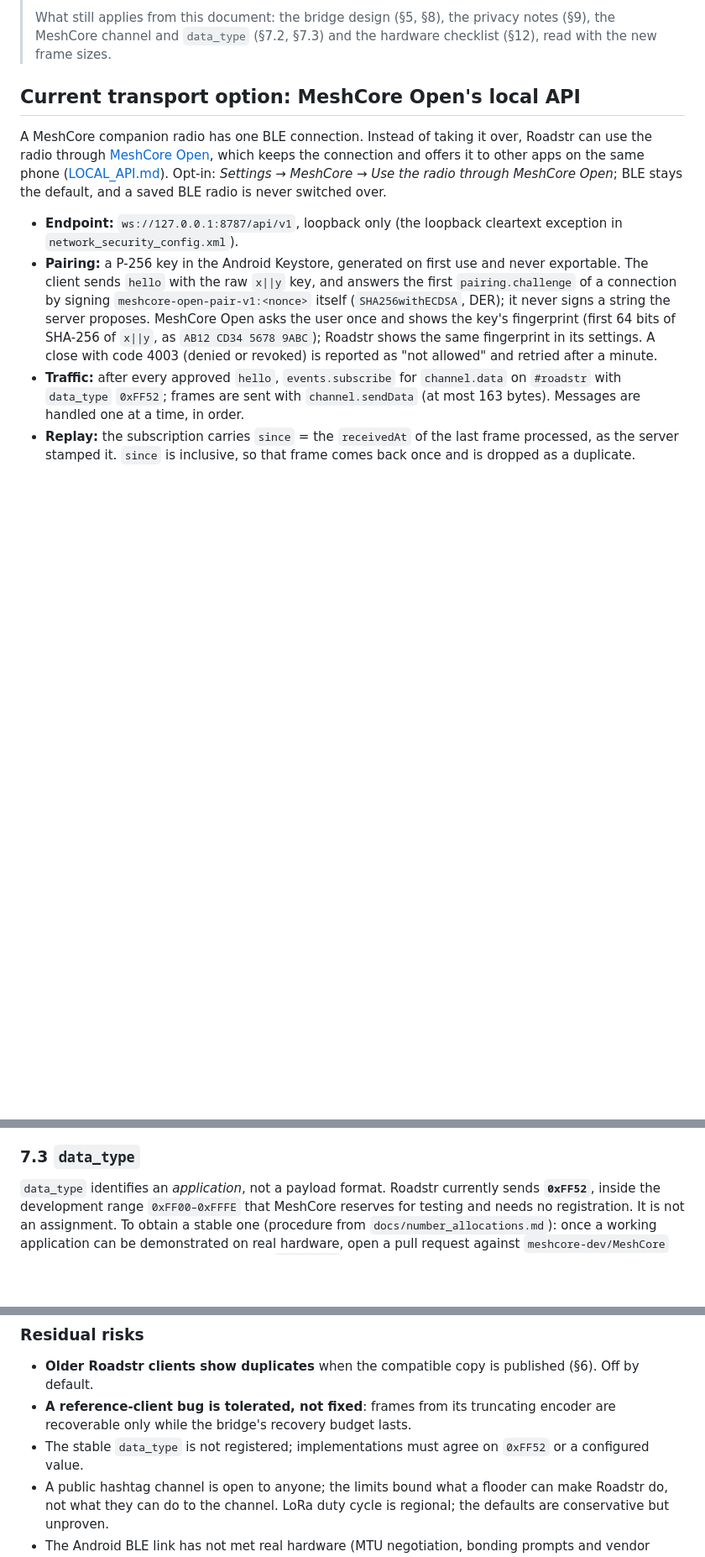
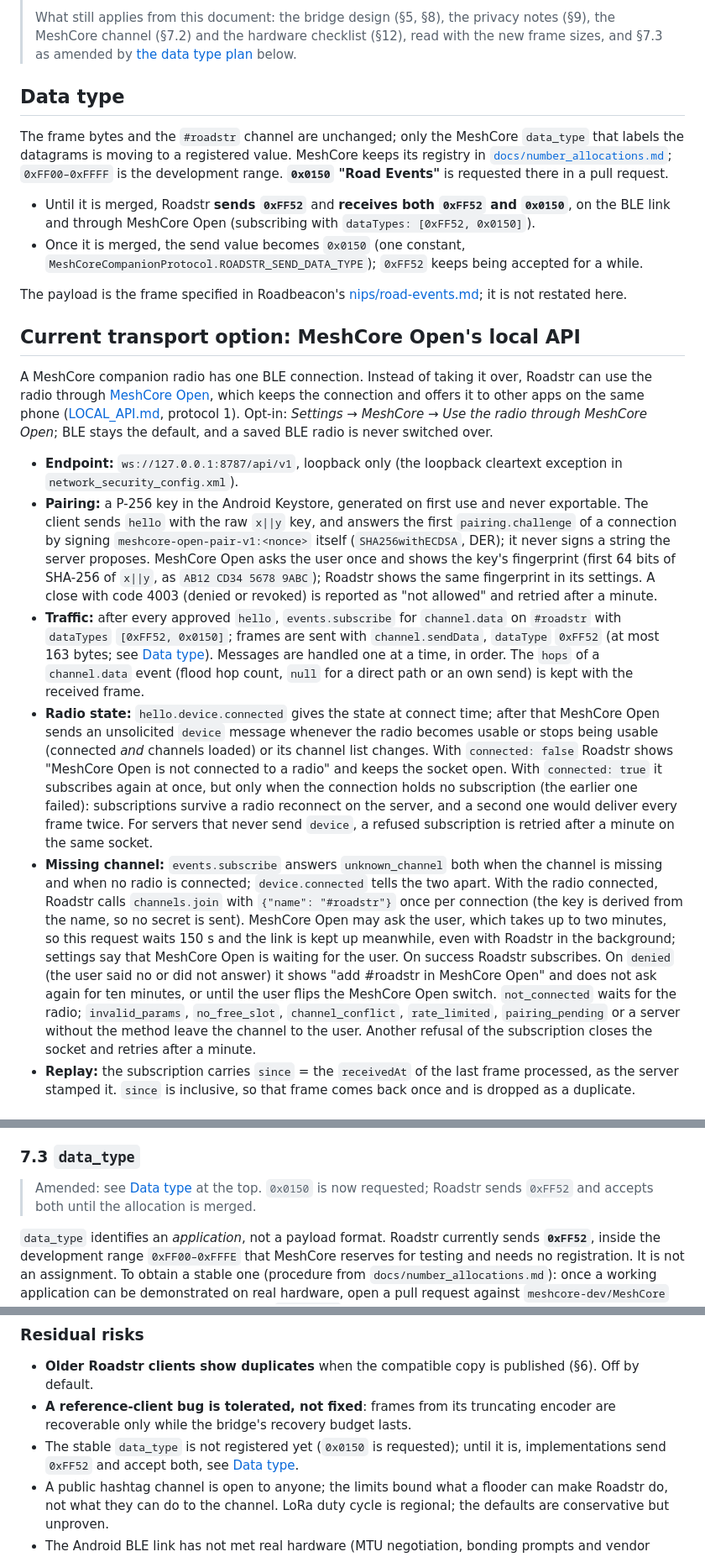
Before and after one commit to roadstrapp/roadstr-app, a Markdown page: docs/interoperability/MESHCORE_NOSTR.md, 3 parts joined by grey strips. Shown at 84% size. GitHub-like rendering; blank space fills up the shorter version.

Commit message:
docs(meshcore): data type plan and the MeshCore Open radio and channel flow
Roadstr sends 0xFF52 and accepts 0xFF52 and the requested 0x0150 until
MeshCore merges the allocation. Describe the device message, hops,
channels.join and how a refused subscription is handled, and point to
Roadbeacon's nips/road-events.md for the frame.

```diff
--- a/docs/interoperability/MESHCORE_NOSTR.md
+++ b/docs/interoperability/MESHCORE_NOSTR.md
@@ -15,8 +15,25 @@
 > removed; they are in the git history.
 >
 > What still applies from this document: the bridge design (§5, §8), the privacy notes (§9), the
-> MeshCore channel and `data_type` (§7.2, §7.3) and the hardware checklist (§12), read with the new
-> frame sizes.
+> MeshCore channel (§7.2) and the hardware checklist (§12), read with the new frame sizes, and
+> §7.3 as amended by [the data type plan](#data-type) below.
+
+## Data type
+
+The frame bytes and the `#roadstr` channel are unchanged; only the MeshCore `data_type` that labels
+the datagrams is moving to a registered value. MeshCore keeps its registry in
+[`docs/number_allocations.md`](https://github.com/meshcore-dev/MeshCore/blob/main/docs/number_allocations.md);
+`0xFF00–0xFFFF` is the development range. **`0x0150` "Road Events"** is requested there in a pull
+request.
+
+- Until it is merged, Roadstr **sends `0xFF52`** and **receives both `0xFF52` and `0x0150`**, on the
+  BLE link and through MeshCore Open (subscribing with `dataTypes: [0xFF52, 0x0150]`).
+- Once it is merged, the send value becomes `0x0150` (one constant,
+  `MeshCoreCompanionProtocol.ROADSTR_SEND_DATA_TYPE`); `0xFF52` keeps being accepted for a while.
+
+The payload is the frame specified in Roadbeacon's
+[nips/road-events.md](https://github.com/jooray/roadbeacon/blob/main/nips/road-events.md); it is not
+restated here.
 
 ## Current transport option: MeshCore Open's local API
 
@@ -25,5 +42,6 @@ radio through [MeshCore Open](https://github.com/jooray/meshcore-open/tree/feat/
 keeps the connection and offers it to other apps on the same phone
-([LOCAL_API.md](https://github.com/jooray/meshcore-open/blob/feat/local-api/documentation/LOCAL_API.md)).
+([LOCAL_API.md](https://github.com/jooray/meshcore-open/blob/pr/local-api/documentation/LOCAL_API.md),
+protocol 1).
 Opt-in: *Settings → MeshCore → Use the radio through MeshCore Open*; BLE stays the default, and a
 saved BLE radio is never switched over.
 
@@ -37,8 +55,29 @@ saved BLE radio is never switched over.
   fingerprint in its settings. A close with code 4003 (denied or revoked) is reported as "not
   allowed" and retried after a minute.
 - **Traffic:** after every approved `hello`, `events.subscribe` for `channel.data` on `#roadstr` with
-  `data_type` `0xFF52`; frames are sent with `channel.sendData` (at most 163 bytes). Messages are
-  handled one at a time, in order.
+  `dataTypes` `[0xFF52, 0x0150]`; frames are sent with `channel.sendData`, `dataType` `0xFF52` (at
+  most 163 bytes; see [Data type](#data-type)). Messages are handled one at a time, in order. The
+  `hops` of a `channel.data` event (flood hop count, `null` for a direct path or an own send) is kept
+  with the received frame.
+- **Radio state:** `hello.device.connected` gives the state at connect time; after that MeshCore
+  Open sends an unsolicited `device` message whenever the radio becomes usable or stops being usable
+  (connected *and* channels loaded) or its channel list changes. With `connected: false` Roadstr
+  shows "MeshCore Open is not connected to a radio" and keeps the socket open. With
+  `connected: true` it subscribes again at once, but only when the connection holds no subscription
+  (the earlier one failed): subscriptions survive a radio reconnect on the server, and a second one
+  would deliver every frame twice. For servers that never send `device`, a refused subscription is
+  retried after a minute on the same socket.
+- **Missing channel:** `events.subscribe` answers `unknown_channel` both when the channel is missing
+  and when no radio is connected; `device.connected` tells the two apart. With the radio connected,
+  Roadstr calls `channels.join` with `{"name": "#roadstr"}` once per connection (the key is derived
+  from the name, so no secret is sent). MeshCore Open may ask the user, which takes up to two
+  minutes, so this request waits 150 s and the link is kept up meanwhile, even with Roadstr in the
+  background; settings say that MeshCore Open is waiting for the user. On success Roadstr
+  subscribes. On `denied` (the user said no or did not answer) it shows "add #roadstr in MeshCore
+  Open" and does not ask again for ten minutes, or until the user flips the MeshCore Open switch.
+  `not_connected` waits for the radio; `invalid_params`, `no_free_slot`, `channel_conflict`,
+  `rate_limited`, `pairing_pending` or a server without the method leave the channel to the user.
+  Another refusal of the subscription closes the socket and retries after a minute.
 - **Replay:** the subscription carries `since` = the `receivedAt` of the last frame processed, as
   the server stamped it. `since` is inclusive, so that frame comes back once and is dropped as a
   duplicate.
@@ -428,6 +467,9 @@ feature here. The radio is configured only on explicit request, into the first e
 
 ### 7.3 `data_type`
 
+> Amended: see [Data type](#data-type) at the top. `0x0150` is now requested; Roadstr sends
+> `0xFF52` and accepts both until the allocation is merged.
+
 `data_type` identifies an *application*, not a payload format. Roadstr currently sends **`0xFF52`**, inside
 the development range `0xFF00–0xFFFE` that MeshCore reserves for testing and needs no registration. It is not
 an assignment. To obtain a stable one (procedure from `docs/number_allocations.md`): once a working
@@ -564,7 +606,8 @@ end-to-end radio claim is made. To close the gap, on at least one radio per supp
 * **Older Roadstr clients show duplicates** when the compatible copy is published (§6). Off by default.
 * **A reference-client bug is tolerated, not fixed**: frames from its truncating encoder are recoverable only
   while the bridge's recovery budget lasts.
-* The stable `data_type` is not registered; implementations must agree on `0xFF52` or a configured value.
+* The stable `data_type` is not registered yet (`0x0150` is requested); until it is, implementations send
+  `0xFF52` and accept both, see [Data type](#data-type).
 * A public hashtag channel is open to anyone; the limits bound what a flooder can make Roadstr do, not what
   they can do to the channel. LoRa duty cycle is regional; the defaults are conservative but unproven.
 * The Android BLE link has not met real hardware (MTU negotiation, bonding prompts and vendor quirks are the
```
Also changed, not shown: other parts of docs/interoperability/MESHCORE_NOSTR.md (+1 -1 lines), README.md (+2 -2 lines).
